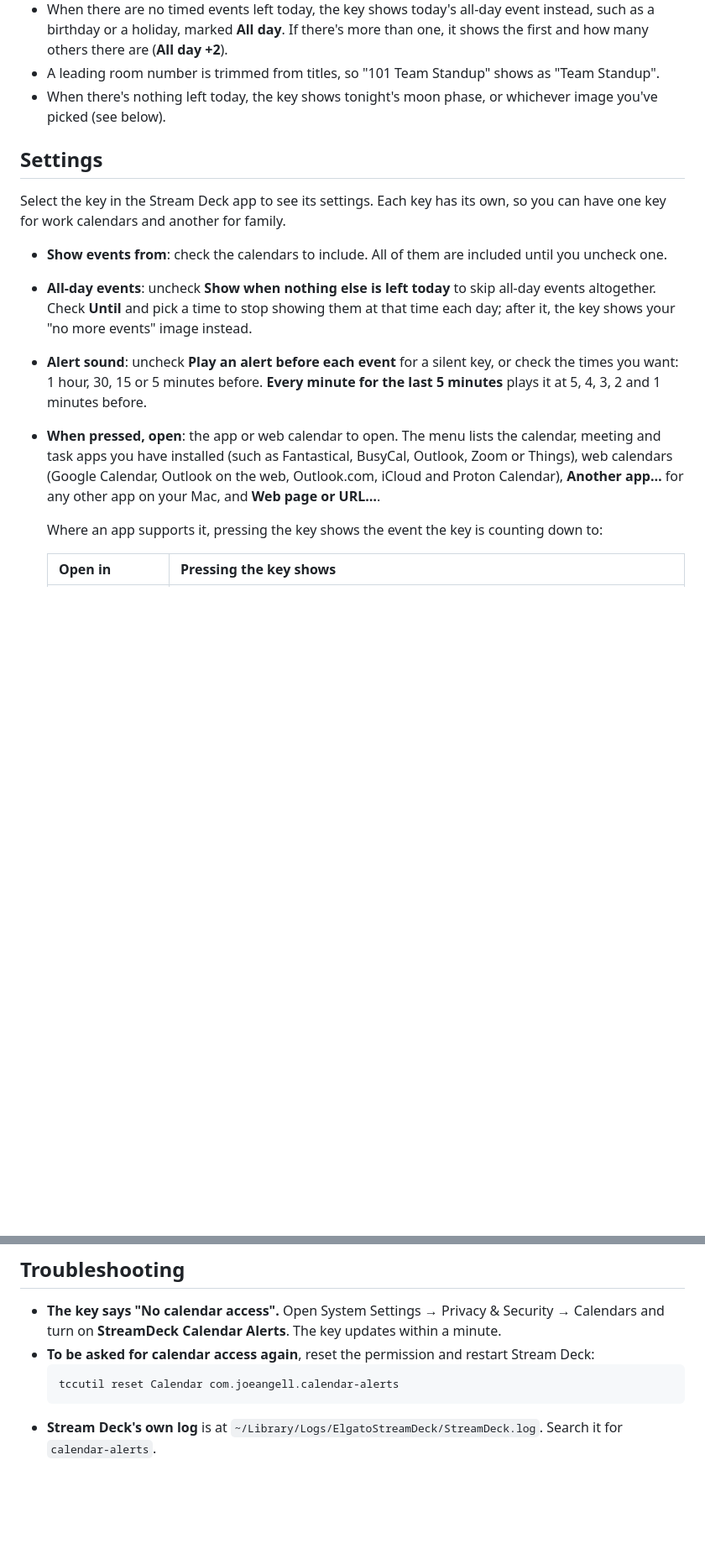
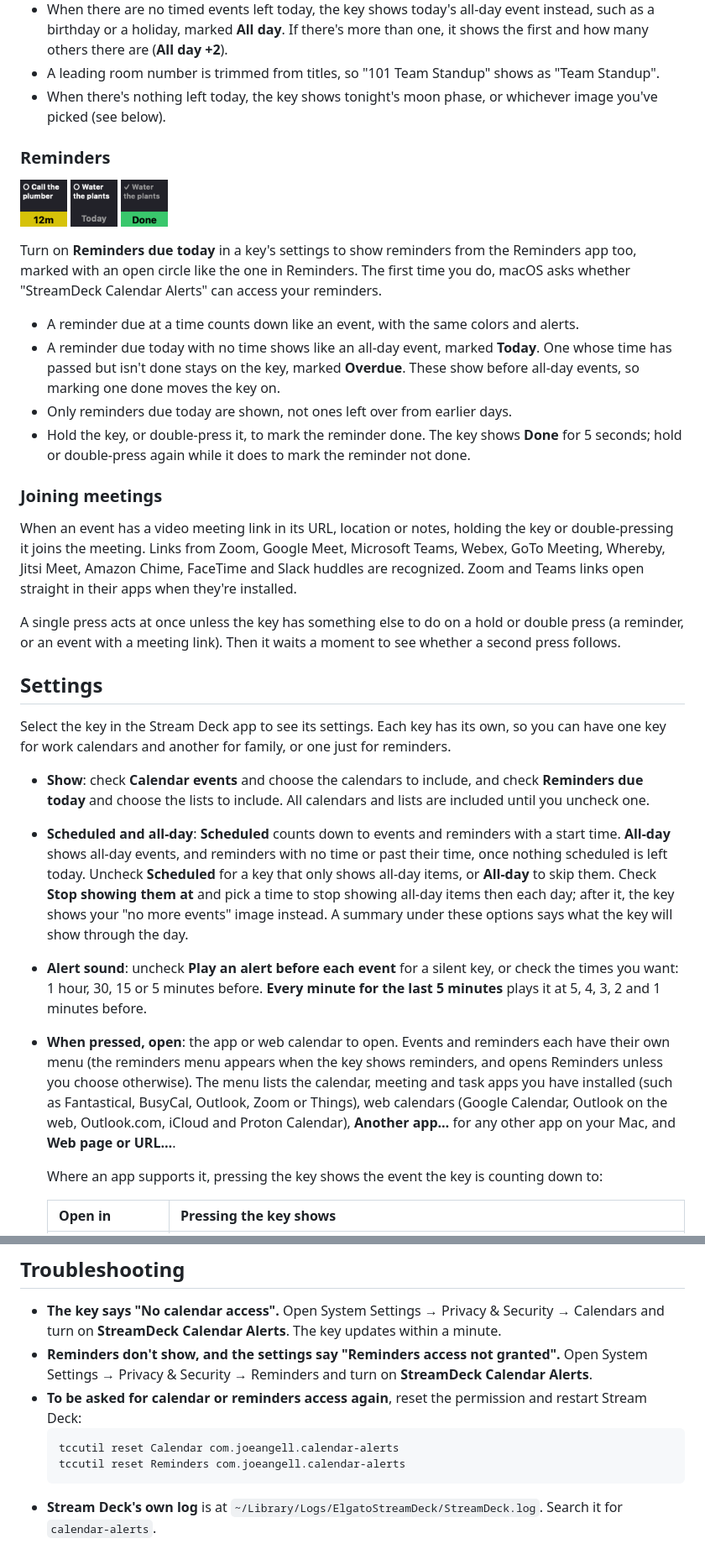
Before and after one commit to jangellx/StreamDeck-Calendar-Alerts, a Markdown page: README.md, 2 parts joined by grey strips. Shown at 84% size. Rendered like a GitHub page; pictures changed too: docs/images/key-reminder-done.png (added), docs/images/key-reminder-today.png (added), docs/images/key-reminder.png (added); blank space fills up the shorter version.

````diff
--- a/README.md
+++ b/README.md
@@ -40,14 +41,31 @@ The key shows the title of your next event today and how long until it starts:
 - A leading room number is trimmed from titles, so "101 Team Standup" shows as "Team Standup".
 - When there's nothing left today, the key shows tonight's moon phase, or whichever image you've picked (see below).
 
+### Reminders
+
+<img src="docs/images/key-reminder.png" width="56" alt="A reminder due in 12 minutes"> <img src="docs/images/key-reminder-today.png" width="56" alt="A reminder due today, with no time"> <img src="docs/images/key-reminder-done.png" width="56" alt="A reminder just marked done">
+
+Turn on **Reminders due today** in a key's settings to show reminders from the Reminders app too, marked with an open circle like the one in Reminders. The first time you do, macOS asks whether "StreamDeck Calendar Alerts" can access your reminders.
+
+- A reminder due at a time counts down like an event, with the same colors and alerts.
+- A reminder due today with no time shows like an all-day event, marked **Today**. One whose time has passed but isn't done stays on the key, marked **Overdue**. These show before all-day events, so marking one done moves the key on.
+- Only reminders due today are shown, not ones left over from earlier days.
+- Hold the key, or double-press it, to mark the reminder done. The key shows **Done** for 5 seconds; hold or double-press again while it does to mark the reminder not done.
+
+### Joining meetings
+
+When an event has a video meeting link in its URL, location or notes, holding the key or double-pressing it joins the meeting. Links from Zoom, Google Meet, Microsoft Teams, Webex, GoTo Meeting, Whereby, Jitsi Meet, Amazon Chime, FaceTime and Slack huddles are recognized. Zoom and Teams links open straight in their apps when they're installed.
+
+A single press acts at once unless the key has something else to do on a hold or double press (a reminder, or an event with a meeting link). Then it waits a moment to see whether a second press follows.
+
 ## Settings
 
-Select the key in the Stream Deck app to see its settings. Each key has its own, so you can have one key for work calendars and another for family.
+Select the key in the Stream Deck app to see its settings. Each key has its own, so you can have one key for work calendars and another for family, or one just for reminders.
 
-- **Show events from**: check the calendars to include. All of them are included until you uncheck one.
-- **All-day events**: uncheck **Show when nothing else is left today** to skip all-day events altogether. Check **Until** and pick a time to stop showing them at that time each day; after it, the key shows your "no more events" image instead.
+- **Show**: check **Calendar events** and choose the calendars to include, and check **Reminders due today** and choose the lists to include. All calendars and lists are included until you uncheck one.
+- **Scheduled and all-day**: **Scheduled** counts down to events and reminders with a start time. **All-day** shows all-day events, and reminders with no time or past their time, once nothing scheduled is left today. Uncheck **Scheduled** for a key that only shows all-day items, or **All-day** to skip them. Check **Stop showing them at** and pick a time to stop showing all-day items then each day; after it, the key shows your "no more events" image instead. A summary under these options says what the key will show through the day.
 - **Alert sound**: uncheck **Play an alert before each event** for a silent key, or check the times you want: 1 hour, 30, 15 or 5 minutes before. **Every minute for the last 5 minutes** plays it at 5, 4, 3, 2 and 1 minutes before.
-- **When pressed, open**: the app or web calendar to open. The menu lists the calendar, meeting and task apps you have installed (such as Fantastical, BusyCal, Outlook, Zoom or Things), web calendars (Google Calendar, Outlook on the web, Outlook.com, iCloud and Proton Calendar), **Another app…** for any other app on your Mac, and **Web page or URL…**.
+- **When pressed, open**: the app or web calendar to open. Events and reminders each have their own menu (the reminders menu appears when the key shows reminders, and opens Reminders unless you choose otherwise). The menu lists the calendar, meeting and task apps you have installed (such as Fantastical, BusyCal, Outlook, Zoom or Things), web calendars (Google Calendar, Outlook on the web, Outlook.com, iCloud and Proton Calendar), **Another app…** for any other app on your Mac, and **Web page or URL…**.
 
   Where an app supports it, pressing the key shows the event the key is counting down to:
 
@@ -143,9 +163,11 @@ Stream Deck app ⇄ WebSocket ⇄ plugin program ──starts──▶ CalendarH
 ## Troubleshooting
 
 - **The key says "No calendar access".** Open System Settings → Privacy & Security → Calendars and turn on **StreamDeck Calendar Alerts**. The key updates within a minute.
-- **To be asked for calendar access again**, reset the permission and restart Stream Deck:
+- **Reminders don't show, and the settings say "Reminders access not granted".** Open System Settings → Privacy & Security → Reminders and turn on **StreamDeck Calendar Alerts**.
+- **To be asked for calendar or reminders access again**, reset the permission and restart Stream Deck:
   ```bash
   tccutil reset Calendar com.joeangell.calendar-alerts
+  tccutil reset Reminders com.joeangell.calendar-alerts
   ```
 - **Stream Deck's own log** is at `~/Library/Logs/ElgatoStreamDeck/StreamDeck.log`. Search it for `calendar-alerts`.
 
````
Also changed, not shown: other parts of README.md (+9 -6 lines), web/images/key-reminder-done.png (added), web/images/key-reminder-today.png (added), web/images/key-reminder.png (added), 4 other files.
